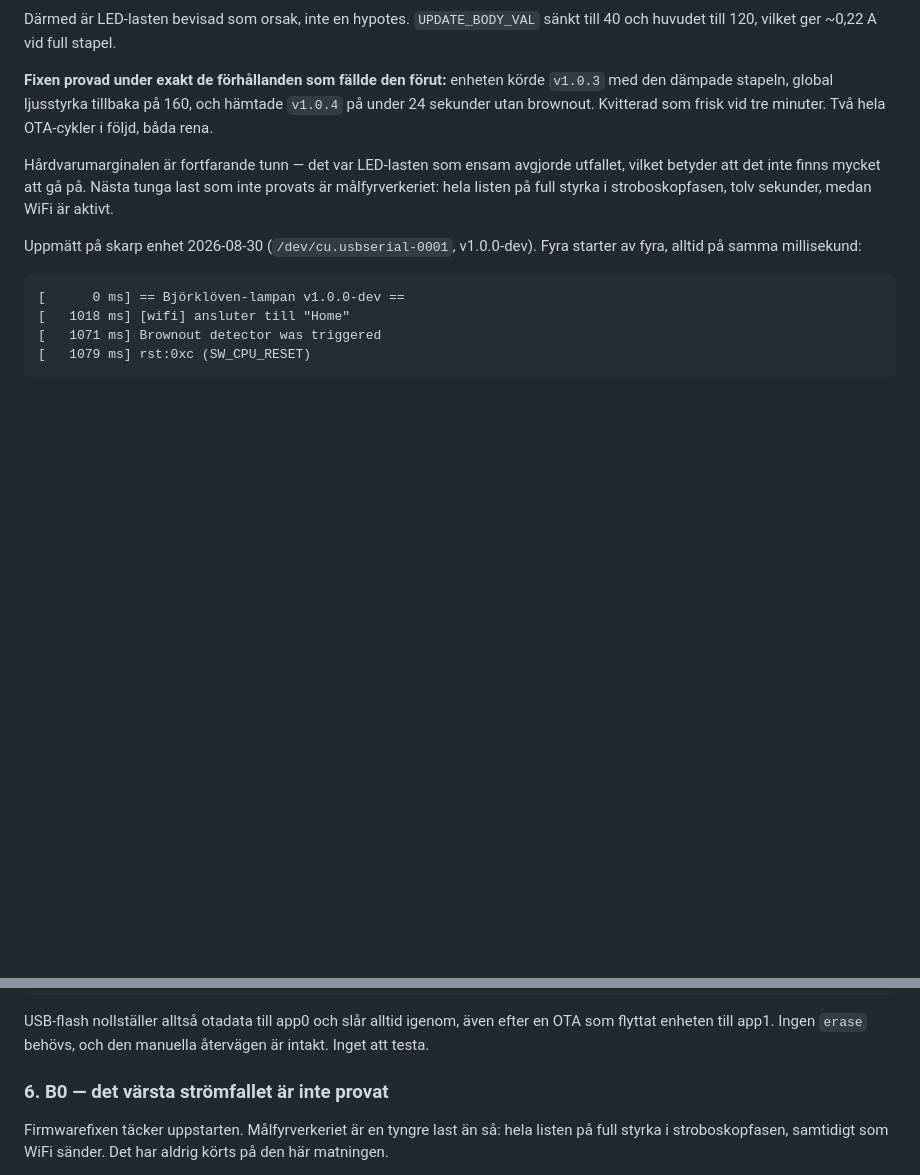
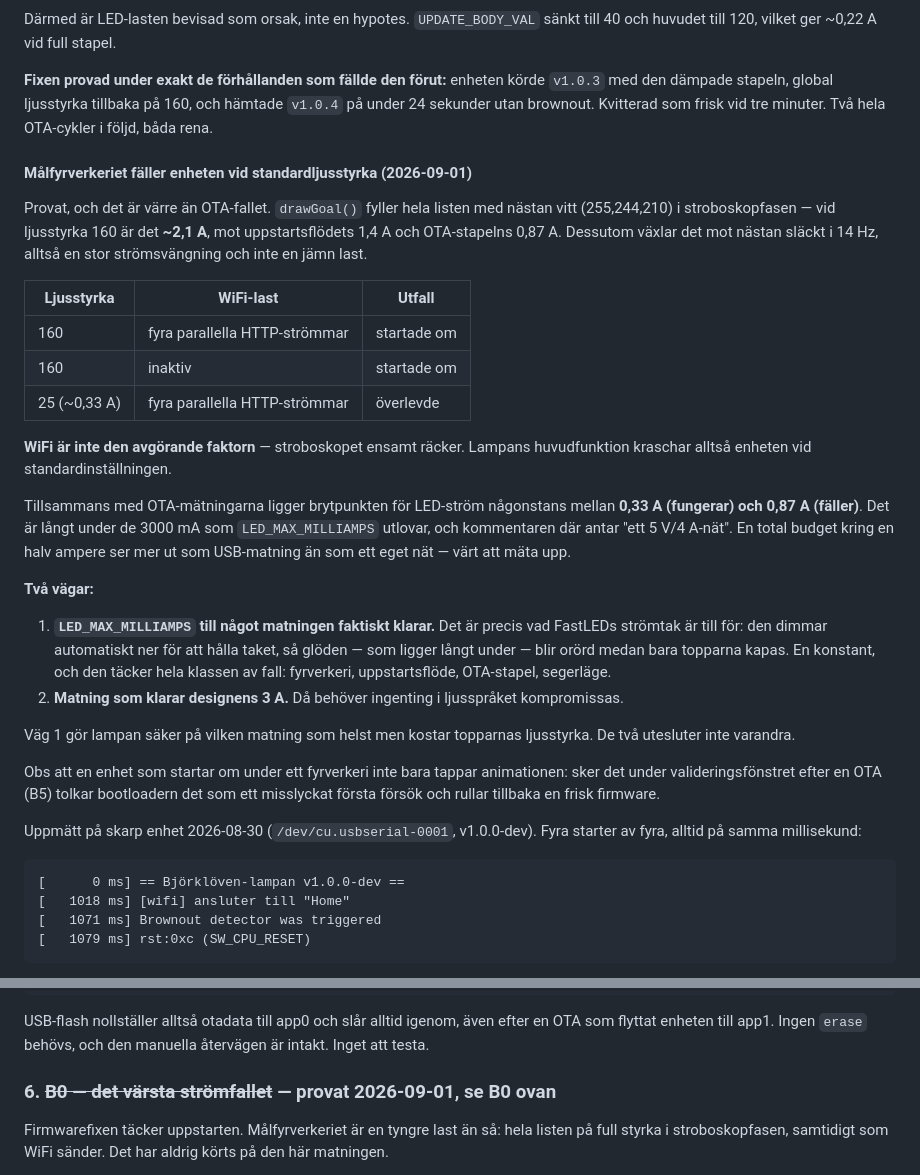
Before and after one commit to markusbackman/lovglod, a Markdown page: PRODUKTIONSKLAR.md, 2 parts joined by grey strips. GitHub-like rendering; blank space fills up the shorter version.

Commit message:
Notera att målfyrverkeriet fäller enheten vid standardljusstyrka
Stroboskopfasen fyller hela listen med nästan vitt — ~2,1 A vid ljusstyrka 160,
mot uppstartsflödets 1,4 A. Enheten startar om, med eller utan WiFi-last, och
överlever vid ljusstyrka 25. WiFi är alltså inte den avgörande faktorn.

Tillsammans med OTA-mätningarna ligger brytpunkten mellan 0,33 A och 0,87 A
LED-ström, långt under de 3000 mA som LED_MAX_MILLIAMPS utlovar.

Claude-Session: https://claude.ai/code/session_01XbUZpRTouTnY5kF6u1Y6je

```diff
--- a/PRODUKTIONSKLAR.md
+++ b/PRODUKTIONSKLAR.md
@@ -44,10 +44,45 @@ sänkt till 40 och huvudet till 120, vilket ger ~0,22 A vid full stapel.
 `v1.0.4` på under 24 sekunder utan brownout. Kvitterad som frisk vid tre
 minuter. Två hela OTA-cykler i följd, båda rena.
 
-Hårdvarumarginalen är fortfarande tunn — det var LED-lasten som ensam avgjorde
-utfallet, vilket betyder att det inte finns mycket att gå på. Nästa tunga last
-som inte provats är målfyrverkeriet: hela listen på full styrka i
-stroboskopfasen, tolv sekunder, medan WiFi är aktivt.
+#### Målfyrverkeriet fäller enheten vid standardljusstyrka (2026-09-01)
+
+Provat, och det är värre än OTA-fallet. `drawGoal()` fyller hela listen med
+nästan vitt (255,244,210) i stroboskopfasen — vid ljusstyrka 160 är det **~2,1 A**,
+mot uppstartsflödets 1,4 A och OTA-stapelns 0,87 A. Dessutom växlar det mot
+nästan släckt i 14 Hz, alltså en stor strömsvängning och inte en jämn last.
+
+| Ljusstyrka | WiFi-last | Utfall |
+|---|---|---|
+| 160 | fyra parallella HTTP-strömmar | startade om |
+| 160 | inaktiv | startade om |
+| 25 (~0,33 A) | fyra parallella HTTP-strömmar | överlevde |
+
+**WiFi är inte den avgörande faktorn** — stroboskopet ensamt räcker. Lampans
+huvudfunktion kraschar alltså enheten vid standardinställningen.
+
+Tillsammans med OTA-mätningarna ligger brytpunkten för LED-ström någonstans
+mellan **0,33 A (fungerar) och 0,87 A (fäller)**. Det är långt under de 3000 mA
+som `LED_MAX_MILLIAMPS` utlovar, och kommentaren där antar "ett 5 V/4 A-nät".
+En total budget kring en halv ampere ser mer ut som USB-matning än som ett eget
+nät — värt att mäta upp.
+
+**Två vägar:**
+
+1. **`LED_MAX_MILLIAMPS` till något matningen faktiskt klarar.** Det är precis
+   vad FastLEDs strömtak är till för: den dimmar automatiskt ner för att hålla
+   taket, så glöden — som ligger långt under — blir orörd medan bara topparna
+   kapas. En konstant, och den täcker hela klassen av fall: fyrverkeri,
+   uppstartsflöde, OTA-stapel, segerläge.
+2. **Matning som klarar designens 3 A.** Då behöver ingenting i ljusspråket
+   kompromissas.
+
+Väg 1 gör lampan säker på vilken matning som helst men kostar topparnas
+ljusstyrka. De två utesluter inte varandra.
+
+Obs att en enhet som startar om under ett fyrverkeri inte bara tappar
+animationen: sker det under valideringsfönstret efter en OTA (B5) tolkar
+bootloadern det som ett misslyckat första försök och rullar tillbaka en frisk
+firmware.
 
 Uppmätt på skarp enhet 2026-08-30 (`/dev/cu.usbserial-0001`, v1.0.0-dev).
 Fyra starter av fyra, alltid på samma millisekund:
@@ -619,7 +654,7 @@ USB-flash nollställer alltså otadata till app0 och slår alltid igenom, även
 efter en OTA som flyttat enheten till app1. Ingen `erase` behövs, och den
 manuella återvägen är intakt. Inget att testa.
 
-### 6. B0 — det värsta strömfallet är inte provat
+### 6. ~~B0 — det värsta strömfallet~~ — provat 2026-09-01, se B0 ovan
 
 Firmwarefixen täcker uppstarten. Målfyrverkeriet är en tyngre last än så: hela
 listen på full styrka i stroboskopfasen, samtidigt som WiFi sänder. Det har
```
